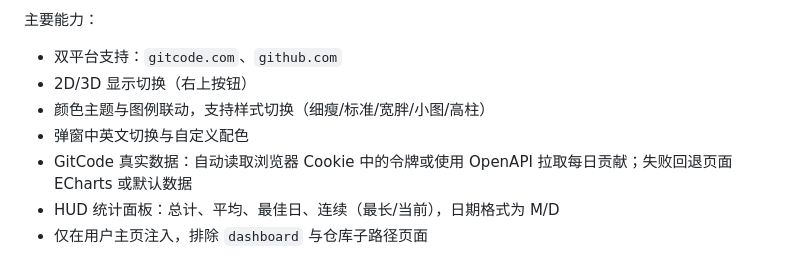
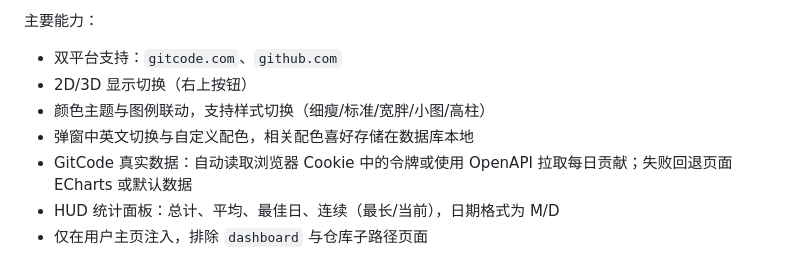
Before and after one commit to Qiuner/isometric-contributions-plus, a Markdown page: README.md, the part around the change. Rendered like a GitHub page.

Commit message:
chore：验证readme文档

```diff
--- a/README.md
+++ b/README.md
@@ -10,7 +10,7 @@
 - 双平台支持：`gitcode.com`、`github.com`
 - 2D/3D 显示切换（右上按钮）
 - 颜色主题与图例联动，支持样式切换（细瘦/标准/宽胖/小图/高柱）
-- 弹窗中英文切换与自定义配色
+- 弹窗中英文切换与自定义配色，相关配色喜好存储在数据库本地
 - GitCode 真实数据：自动读取浏览器 Cookie 中的令牌或使用 OpenAPI 拉取每日贡献；失败回退页面 ECharts 或默认数据
 - HUD 统计面板：总计、平均、最佳日、连续（最长/当前），日期格式为 M/D
 - 仅在用户主页注入，排除 `dashboard` 与仓库子路径页面
```
